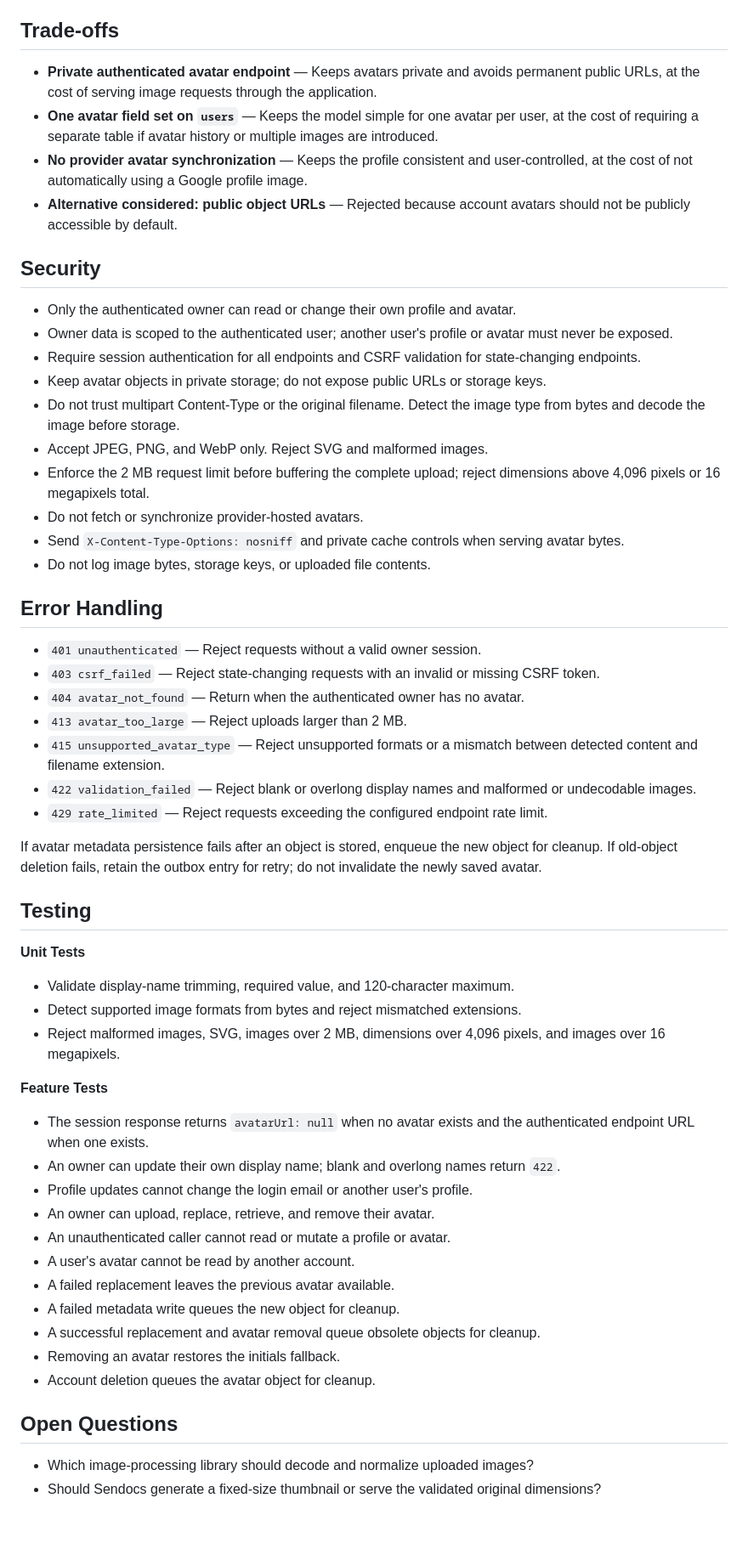
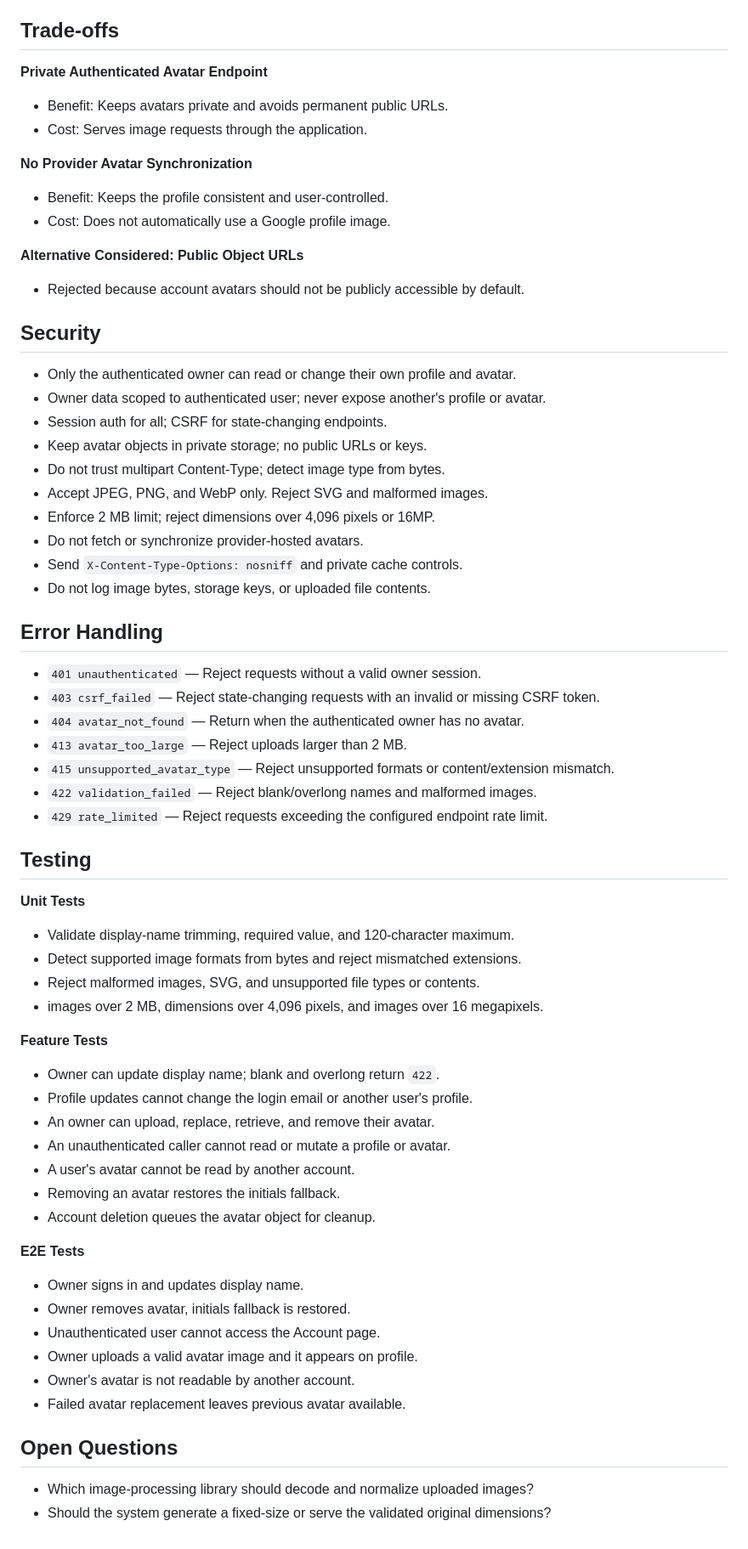
Before and after one commit to saeedhosan/sendocs, a Markdown page: docs/features/user-account.md, the part around one of its changes. Shown at 85% size. Drawn GitHub-style.

```diff
--- a/docs/features/user-account.md
+++ b/docs/features/user-account.md
@@ -122,22 +126,31 @@ Avatar replacement and deletion involve both database metadata and object storag
 
 ## Trade-offs
 
-- **Private authenticated avatar endpoint** — Keeps avatars private and avoids permanent public URLs, at the cost of serving image requests through the application.
-- **One avatar field set on `users`** — Keeps the model simple for one avatar per user, at the cost of requiring a separate table if avatar history or multiple images are introduced.
-- **No provider avatar synchronization** — Keeps the profile consistent and user-controlled, at the cost of not automatically using a Google profile image.
-- **Alternative considered: public object URLs** — Rejected because account avatars should not be publicly accessible by default.
+**Private Authenticated Avatar Endpoint**
+
+- Benefit: Keeps avatars private and avoids permanent public URLs.
+- Cost: Serves image requests through the application.
+
+**No Provider Avatar Synchronization**
+
+- Benefit: Keeps the profile consistent and user-controlled.
+- Cost: Does not automatically use a Google profile image.
+
+**Alternative Considered: Public Object URLs**
+
+- Rejected because account avatars should not be publicly accessible by default.
 
 ## Security
 
 - Only the authenticated owner can read or change their own profile and avatar.
-- Owner data is scoped to the authenticated user; another user's profile or avatar must never be exposed.
-- Require session authentication for all endpoints and CSRF validation for state-changing endpoints.
-- Keep avatar objects in private storage; do not expose public URLs or storage keys.
-- Do not trust multipart Content-Type or the original filename. Detect the image type from bytes and decode the image before storage.
+- Owner data scoped to authenticated user; never expose another's profile or avatar.
+- Session auth for all; CSRF for state-changing endpoints.
+- Keep avatar objects in private storage; no public URLs or keys.
+- Do not trust multipart Content-Type; detect image type from bytes.
 - Accept JPEG, PNG, and WebP only. Reject SVG and malformed images.
-- Enforce the 2 MB request limit before buffering the complete upload; reject dimensions above 4,096 pixels or 16 megapixels total.
+- Enforce 2 MB limit; reject dimensions over 4,096 pixels or 16MP.
 - Do not fetch or synchronize provider-hosted avatars.
-- Send `X-Content-Type-Options: nosniff` and private cache controls when serving avatar bytes.
+- Send `X-Content-Type-Options: nosniff` and private cache controls.
 - Do not log image bytes, storage keys, or uploaded file contents.
 
 ## Error Handling
@@ -146,11 +159,9 @@ Avatar replacement and deletion involve both database metadata and object storag
 - `403 csrf_failed` — Reject state-changing requests with an invalid or missing CSRF token.
 - `404 avatar_not_found` — Return when the authenticated owner has no avatar.
 - `413 avatar_too_large` — Reject uploads larger than 2 MB.
-- `415 unsupported_avatar_type` — Reject unsupported formats or a mismatch between detected content and filename extension.
-- `422 validation_failed` — Reject blank or overlong display names and malformed or undecodable images.
+- `415 unsupported_avatar_type` — Reject unsupported formats or content/extension mismatch.
+- `422 validation_failed` — Reject blank/overlong names and malformed images.
 - `429 rate_limited` — Reject requests exceeding the configured endpoint rate limit.
-
-If avatar metadata persistence fails after an object is stored, enqueue the new object for cleanup. If old-object deletion fails, retain the outbox entry for retry; do not invalidate the newly saved avatar.
 
 ## Testing
 
@@ -158,23 +169,29 @@ If avatar metadata persistence fails after an object is stored, enqueue the new
 
 - Validate display-name trimming, required value, and 120-character maximum.
 - Detect supported image formats from bytes and reject mismatched extensions.
-- Reject malformed images, SVG, images over 2 MB, dimensions over 4,096 pixels, and images over 16 megapixels.
+- Reject malformed images, SVG, and unsupported file types or contents.
+- images over 2 MB, dimensions over 4,096 pixels, and images over 16 megapixels.
 
 **Feature Tests**
 
-- The session response returns `avatarUrl: null` when no avatar exists and the authenticated endpoint URL when one exists.
-- An owner can update their own display name; blank and overlong names return `422`.
+- Owner can update display name; blank and overlong return `422`.
 - Profile updates cannot change the login email or another user's profile.
 - An owner can upload, replace, retrieve, and remove their avatar.
 - An unauthenticated caller cannot read or mutate a profile or avatar.
 - A user's avatar cannot be read by another account.
-- A failed replacement leaves the previous avatar available.
-- A failed metadata write queues the new object for cleanup.
-- A successful replacement and avatar removal queue obsolete objects for cleanup.
 - Removing an avatar restores the initials fallback.
 - Account deletion queues the avatar object for cleanup.
+
+**E2E Tests**
+
+- Owner signs in and updates display name.
+- Owner removes avatar, initials fallback is restored.
+- Unauthenticated user cannot access the Account page.
+- Owner uploads a valid avatar image and it appears on profile.
+- Owner's avatar is not readable by another account.
+- Failed avatar replacement leaves previous avatar available.
 
 ## Open Questions
 
 - Which image-processing library should decode and normalize uploaded images?
-- Should Sendocs generate a fixed-size thumbnail or serve the validated original dimensions?
+- Should the system generate a fixed-size or serve the validated original dimensions?
```
Also changed, not shown: other parts of docs/features/user-account.md (+68 -64 lines).
